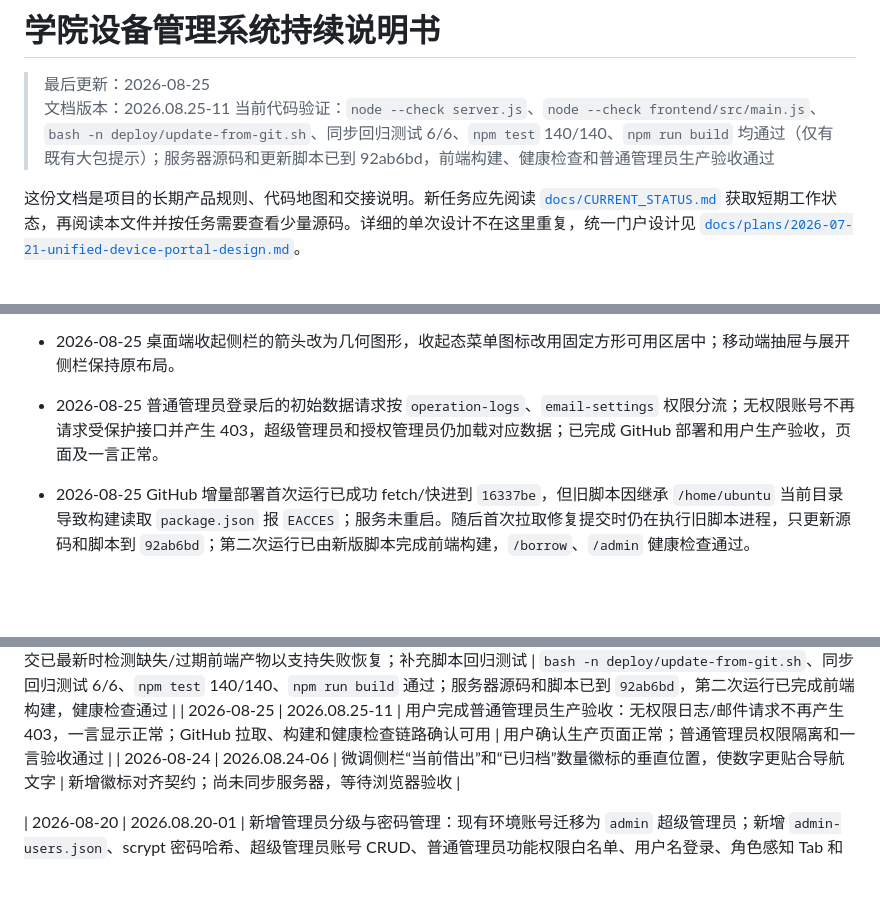
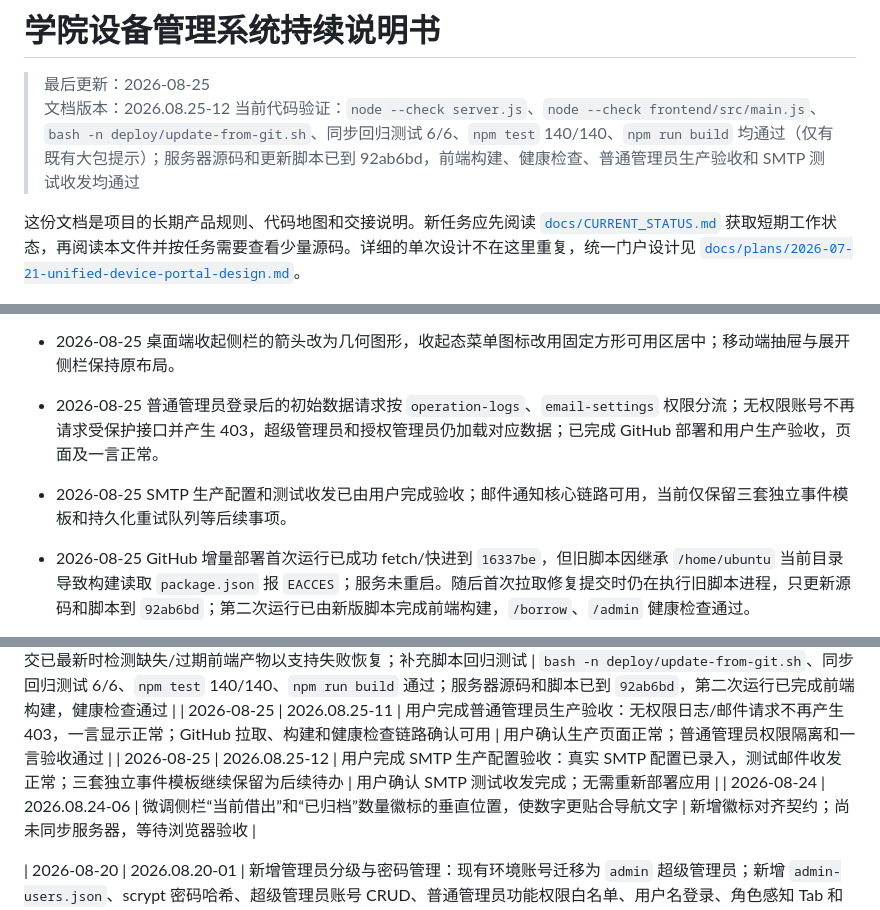
Before and after one commit to l0x0hhh/cyb3r, a Markdown page: docs/PROJECT_GUIDE.md, 3 parts joined by grey strips. Rendered like a GitHub page; blank space fills up the shorter version.

Commit message:
docs: record smtp acceptance

```diff
--- a/docs/PROJECT_GUIDE.md
+++ b/docs/PROJECT_GUIDE.md
@@ -1,8 +1,8 @@
 # 学院设备管理系统持续说明书
 
 > 最后更新：2026-08-25
-> 文档版本：2026.08.25-11
-> 当前代码验证：`node --check server.js`、`node --check frontend/src/main.js`、`bash -n deploy/update-from-git.sh`、同步回归测试 6/6、`npm test` 140/140、`npm run build` 均通过（仅有既有大包提示）；服务器源码和更新脚本已到 92ab6bd，前端构建、健康检查和普通管理员生产验收通过
+> 文档版本：2026.08.25-12
+> 当前代码验证：`node --check server.js`、`node --check frontend/src/main.js`、`bash -n deploy/update-from-git.sh`、同步回归测试 6/6、`npm test` 140/140、`npm run build` 均通过（仅有既有大包提示）；服务器源码和更新脚本已到 92ab6bd，前端构建、健康检查、普通管理员生产验收和 SMTP 测试收发均通过
 
 这份文档是项目的长期产品规则、代码地图和交接说明。新任务应先阅读 [`docs/CURRENT_STATUS.md`](CURRENT_STATUS.md) 获取短期工作状态，再阅读本文件并按任务需要查看少量源码。详细的单次设计不在这里重复，统一门户设计见 [`docs/plans/2026-07-21-unified-device-portal-design.md`](plans/2026-07-21-unified-device-portal-design.md)。
 
@@ -461,6 +461,7 @@ npm run build
 - 2026-08-25 管理端页脚移至 `.admin-layout` 外层，侧栏和主内容区共同占满剩余高度，短页面页脚贴近底部、长页面保持自然滚动。
 - 2026-08-25 桌面端收起侧栏的箭头改为几何图形，收起态菜单图标改用固定方形可用区居中；移动端抽屉与展开侧栏保持原布局。
 - 2026-08-25 普通管理员登录后的初始数据请求按 `operation-logs`、`email-settings` 权限分流；无权限账号不再请求受保护接口并产生 403，超级管理员和授权管理员仍加载对应数据；已完成 GitHub 部署和用户生产验收，页面及一言正常。
+- 2026-08-25 SMTP 生产配置和测试收发已由用户完成验收；邮件通知核心链路可用，当前仅保留三套独立事件模板和持久化重试队列等后续事项。
 - 2026-08-25 GitHub 增量部署首次运行已成功 fetch/快进到 `16337be`，但旧脚本因继承 `/home/ubuntu` 当前目录导致构建读取 `package.json` 报 `EACCES`；服务未重启。随后首次拉取修复提交时仍在执行旧脚本进程，只更新源码和脚本到 `92ab6bd`；第二次运行已由新版脚本完成前端构建，`/borrow`、`/admin` 健康检查通过。
 
 - 核心功能与学院品牌化界面已经完成，已新增 `docs/CODE_STRUCTURE.md` 作为详细代码定位地图。
@@ -553,6 +554,7 @@ npm run build
 | 2026-08-25 | 2026.08.25-09 | 修复普通管理员初始加载无权限日志和邮件接口造成的控制台 403：新增权限判断并跳过无权限请求；补充前端契约测试；记录 GitHub 首次部署已完成，下一步用更新脚本验证前端增量部署 | `node --check`、前端契约测试 64/64、`npm test` 136/136、`npm run build` 通过；本地提交待推送，服务器当前仍为 `3a4f8ef` |
 | 2026-08-25 | 2026.08.25-10 | 修复 GitHub 增量更新脚本继承调用者当前目录导致的构建失败；所有服务用户命令固定在应用目录，拉取脚本更新后自动切换到新版本，并在提交已最新时检测缺失/过期前端产物以支持失败恢复；补充脚本回归测试 | `bash -n deploy/update-from-git.sh`、同步回归测试 6/6、`npm test` 140/140、`npm run build` 通过；服务器源码和脚本已到 `92ab6bd`，第二次运行已完成前端构建，健康检查通过 |
 | 2026-08-25 | 2026.08.25-11 | 用户完成普通管理员生产验收：无权限日志/邮件请求不再产生 403，一言显示正常；GitHub 拉取、构建和健康检查链路确认可用 | 用户确认生产页面正常；普通管理员权限隔离和一言验收通过 |
+| 2026-08-25 | 2026.08.25-12 | 用户完成 SMTP 生产配置验收：真实 SMTP 配置已录入，测试邮件收发正常；三套独立事件模板继续保留为后续待办 | 用户确认 SMTP 测试收发完成；无需重新部署应用 |
 | 2026-08-24 | 2026.08.24-06 | 微调侧栏“当前借出”和“已归档”数量徽标的垂直位置，使数字更贴合导航文字 | 新增徽标对齐契约；尚未同步服务器，等待浏览器验收 |
 
 | 2026-08-20 | 2026.08.20-01 | 新增管理员分级与密码管理：现有环境账号迁移为 `admin` 超级管理员；新增 `admin-users.json`、scrypt 密码哈希、超级管理员账号 CRUD、普通管理员功能权限白名单、用户名登录、角色感知 Tab 和修改密码弹窗；未同步服务器 | `node --check server.js`、`node --check frontend/src/main.js`、服务端/前端/安全回归测试 111/111 通过；独立临时目录 Vite 构建通过；默认 `frontend/dist` 受已有文件占用影响未清理，等待用户浏览器和生产验证 |
```
Also changed, not shown: docs/CURRENT_STATUS.md (+7 -8 lines).
